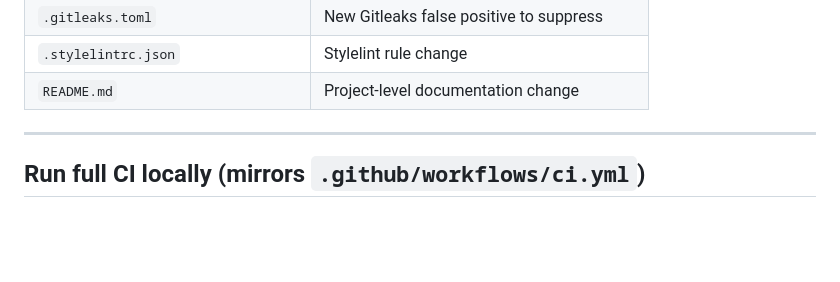
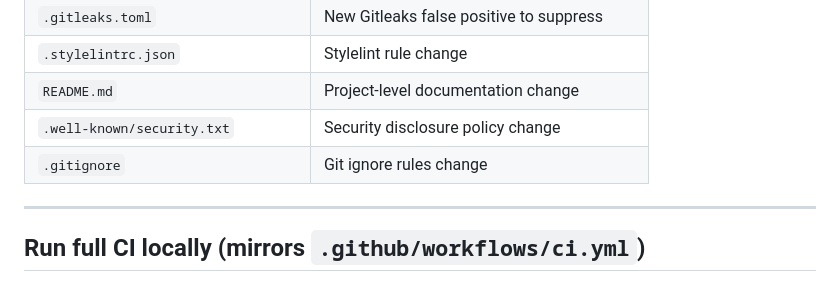
Before and after one commit to Eliacim/eliacim.com.br, a Markdown page: AGENT.md, the part around the change. Drawn GitHub-style; blank space fills up the shorter version.

Commit message:
docs: update AGENT.md to include new entries for security disclosure policy and git ignore rules

```diff
--- a/AGENT.md
+++ b/AGENT.md
@@ -66,6 +66,8 @@ ready for production?
 | `.gitleaks.toml` | New Gitleaks false positive to suppress |
 | `.stylelintrc.json` | Stylelint rule change |
 | `README.md` | Project-level documentation change |
+| `.well-known/security.txt` | Security disclosure policy change |
+| `.gitignore` | Git ignore rules change |
 
 ---
 
```
